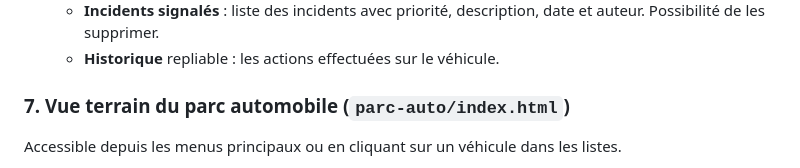
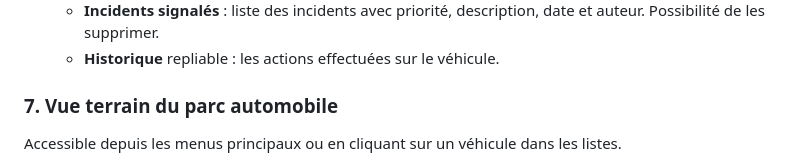
Before and after one commit to Lost-Cyrano/thot-demo, a Markdown page: README.md, the part around the change. GitHub-like rendering.

Commit message:
Update section title for vehicle park view
Removed file path from section title in README.

```diff
--- a/README.md
+++ b/README.md
@@ -134,7 +134,7 @@ Accessible uniquement aux adminsitrateurs depuis `admin.html` → **« Gérer le
   - **Incidents signalés** : liste des incidents avec priorité, description, date et auteur. Possibilité de les supprimer.
   - **Historique** repliable : les actions effectuées sur le véhicule.
 
-### 7. Vue terrain du parc automobile (`parc-auto/index.html`)
+### 7. Vue terrain du parc automobile
 
 Accessible depuis les menus principaux ou en cliquant sur un véhicule dans les listes.
 
```
